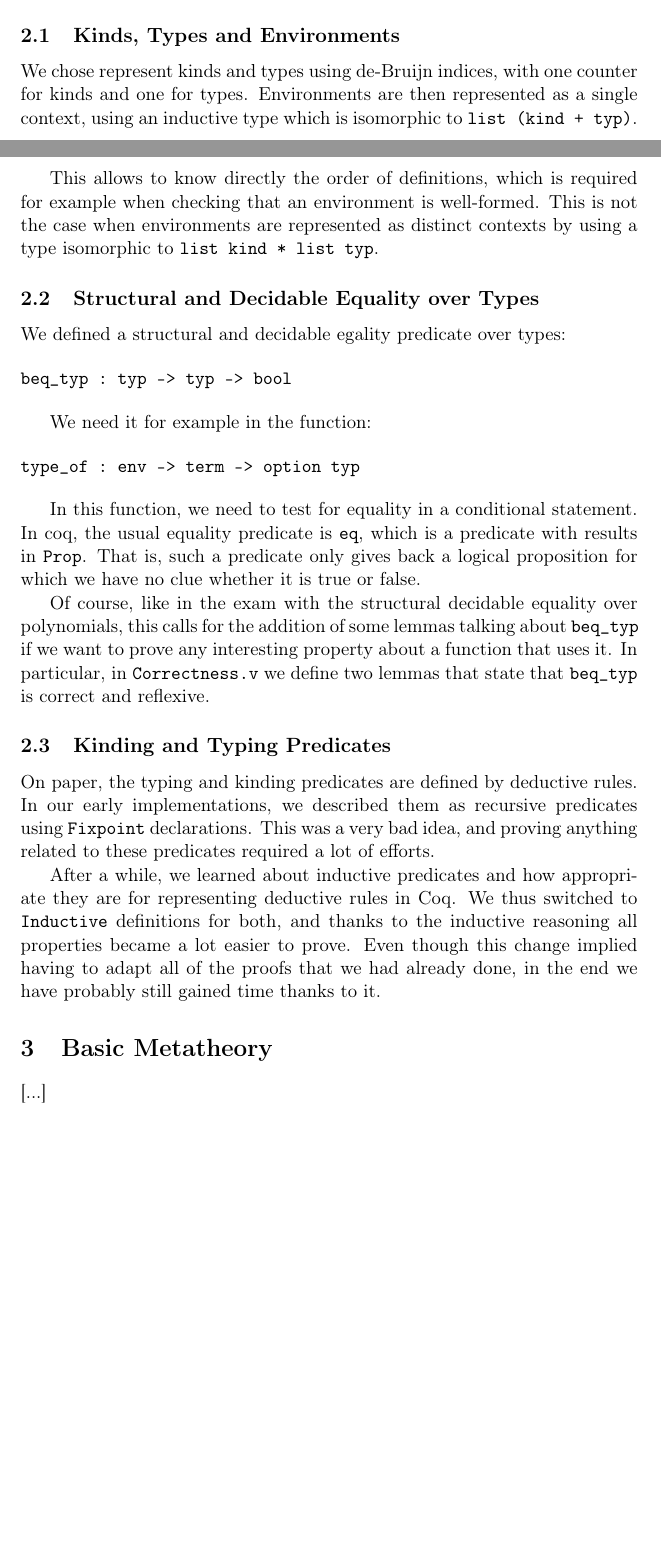
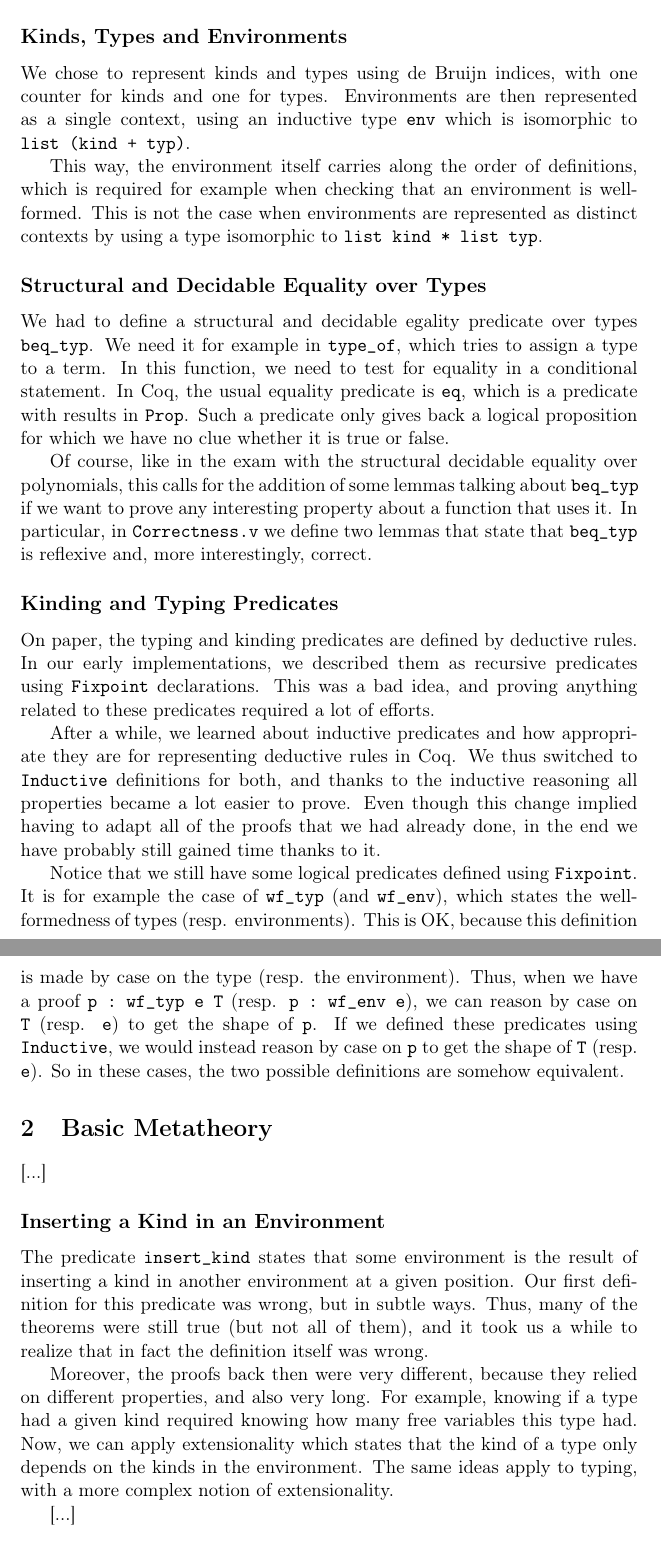
Before and after one commit to m-alvarez/stratified-system-f, a LaTeX document (report/report.tex): two parts of pages 1 and 2 of 3 before the commit and two parts of pages 2 and 3 of 3 after it, joined at a grey line, cut so that both start at the same text, the shorter picture padded with empty space. Compiled offline with pdfLaTeX.

Commit message:
Update report

```diff
--- a/report/report.tex
+++ b/report/report.tex
@@ -136,4 +137,3 @@ dependencies will directly be available.
 
 \section{Definitions}
 
-\subsection{Kinds, Types and Environments}
@@ -140,2 +144 @@ dependencies will directly be available.
 
-We chose represent kinds and types using de-Bruijn indices, with
@@ -142,46 +151,39 @@ We chose represent kinds and types using de-Bruijn indices, with
+\subsection*{Kinds, Types and Environments}
+
+We chose to represent kinds and types using de Bruijn indices, with
 one counter for kinds and one for types. Environments are then
-represented as a single context, using an inductive type which is
-isomorphic to \verb|list (kind + typ)|.
+represented as a single context, using an inductive type \verb|env|
+which is isomorphic to \verb|list (kind + typ)|.
 
-This allows to know directly the order of definitions, which is
-required for example when checking that an environment is
-well-formed. This is not the case when environments are represented as
-distinct contexts by using a type isomorphic to
+This way, the environment itself carries along the order of
+definitions, which is required for example when checking that an
+environment is well-formed. This is not the case when environments are
+represented as distinct contexts by using a type isomorphic to
 \verb|list kind * list typ|.
 
-\subsection{Structural and Decidable Equality over Types}
+\subsection*{Structural and Decidable Equality over Types}
 
-We defined a structural and decidable egality predicate over types:
-
-\begin{verbatim}
-beq_typ : typ -> typ -> bool
-\end{verbatim}
-
-We need it for example in the function:
-
-\begin{verbatim}
-type_of : env -> term -> option typ
-\end{verbatim}
-
-In this function, we need to test for equality in a conditional
-statement. In coq, the usual equality predicate is \verb|eq|, which is
-a predicate with results in \verb|Prop|. That is, such a predicate
-only gives back a logical proposition for which we have no clue
-whether it is true or false.
+We had to define a structural and decidable egality predicate over
+types \verb|beq_typ|. We need it for example in \verb|type_of|, which
+tries to assign a type to a term. In this function, we need to test
+for equality in a conditional statement. In Coq, the usual equality
+predicate is \verb|eq|, which is a predicate with results in
+\verb|Prop|. Such a predicate only gives back a logical proposition
+for which we have no clue whether it is true or false.
 
 Of course, like in the exam with the structural decidable equality over
 polynomials, this calls for the addition of some lemmas talking about
 \verb|beq_typ| if we want to prove any interesting property about a
 function that uses it. In particular, in \verb|Correctness.v| we
-define two lemmas that state that \verb|beq_typ| is correct and
-reflexive.
+define two lemmas that state that \verb|beq_typ| is reflexive and,
+more interestingly, correct.
 
-\subsection{Kinding and Typing Predicates}
+\subsection*{Kinding and Typing Predicates}
 
 On paper, the typing and kinding predicates are defined by deductive
 rules. In our early implementations, we described them as recursive
-predicates using \verb|Fixpoint| declarations. This was a very bad
-idea, and proving anything related to these predicates required a lot
+predicates using \verb|Fixpoint| declarations. This was a bad idea,
+and proving anything related to these predicates required a lot
 of efforts.
 
 After a while, we learned about inductive predicates and how
@@ -192,7 +194,38 @@ though this change implied having to adapt all of the proofs that we
 had already done, in the end we have probably still gained time thanks
 to it.
 
+Notice that we still have some logical predicates defined using
+\verb|Fixpoint|. It is for example the case of \verb|wf_typ| (and
+\verb|wf_env|), which states the well-formedness of types
+(resp. environments). This is OK, because this definition is made
+by case on the type (resp. the environment). Thus, when we have a
+proof \verb|p : wf_typ e T| (resp. \verb|p : wf_env e|),
+we can reason by case on \verb|T| (resp. \verb|e|) to get the
+shape of \verb|p|. If we defined these predicates using
+\verb|Inductive|, we would instead reason by case on \verb|p| to get
+the shape of \verb|T| (resp. \verb|e|). So in these cases, the two
+possible definitions are somehow equivalent.
+
 \section{Basic Metatheory}
+
+[...]
+
+\subsection*{Inserting a Kind in an Environment}
+
+The predicate \verb|insert_kind| states that some environment is the
+result of inserting a kind in another environment at a given position.
+Our first definition for this predicate was wrong, but in subtle
+ways. Thus, many of the theorems were still true (but not all of
+them), and it took us a while to realize that in fact the definition
+itself was wrong.
+
+Moreover, the proofs back then were very different, because they
+relied on different properties, and also very long. For example,
+knowing if a type had a given kind required knowing how many free
+variables this type had. Now, we can apply extensionality which
+states that the kind of a type only depends on the kinds in the
+environment. The same ideas apply to typing, with a more complex
+notion of extensionality.
 
 [...]
 
```
Also changed, not shown: report/report.tex (27 more changed lines).
